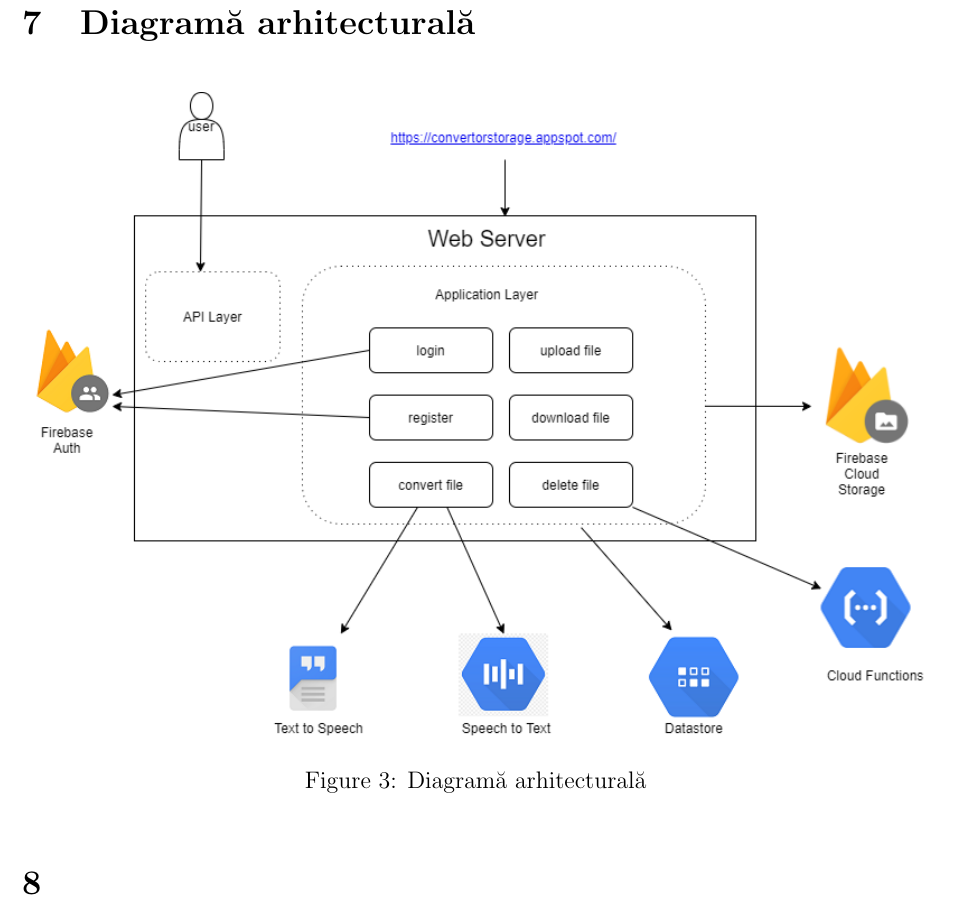
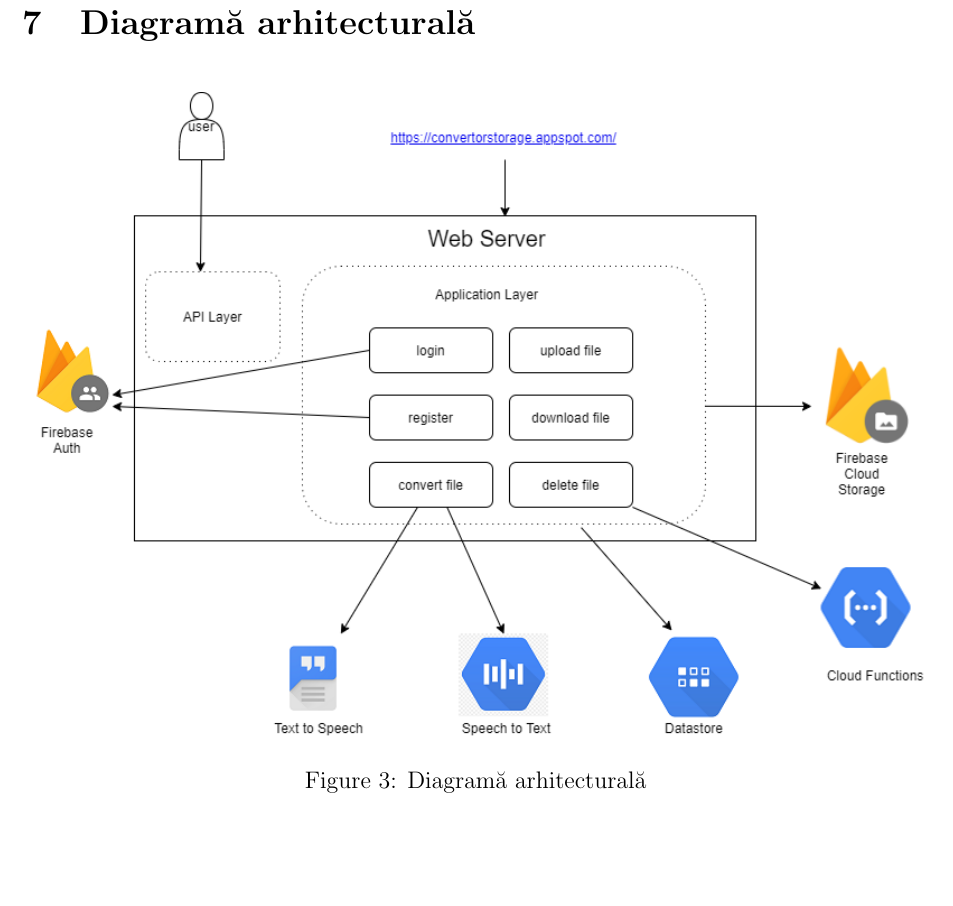
Before and after one commit to Flendor/CC-FII, a LaTeX document (Tema5/Report/report.tex): part of page 4 of 4, cut so that both start at the same text, the shorter picture padded with empty space. Compiled offline with pdfLaTeX.

Commit message:
Deleted a section

```diff
--- a/Tema5/Report/report.tex
+++ b/Tema5/Report/report.tex
@@ -82,5 +82,4 @@ Am ales să folosim următoarele servicii de pe \textbf{Google Cloud} (respectiv
         \caption{Diagramă arhitecturală}
 \end{figure}
 
-\section{}
 \end{document}
```
Also changed, not shown: Tema5/Report/report.pdf, 3 other files.
